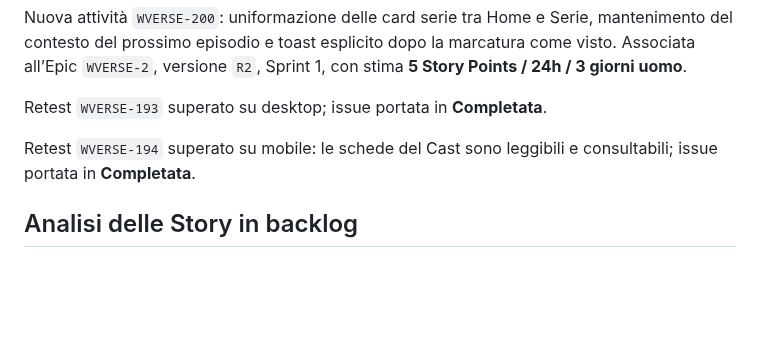
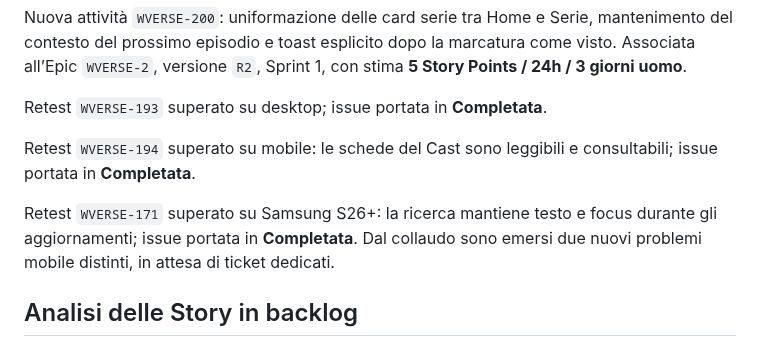
Before and after one commit to danychi1982/watchverse, a Markdown page: docs/knowledge/JIRA_WORKFLOW.md, the part around the change. Rendered like a GitHub page; blank space fills up the shorter version.

```diff
--- a/docs/knowledge/JIRA_WORKFLOW.md
+++ b/docs/knowledge/JIRA_WORKFLOW.md
@@ -198,6 +198,8 @@ Retest `WVERSE-193` superato su desktop; issue portata in **Completata**.
 
 Retest `WVERSE-194` superato su mobile: le schede del Cast sono leggibili e consultabili; issue portata in **Completata**.
 
+Retest `WVERSE-171` superato su Samsung S26+: la ricerca mantiene testo e focus durante gli aggiornamenti; issue portata in **Completata**. Dal collaudo sono emersi due nuovi problemi mobile distinti, in attesa di ticket dedicati.
+
 ## Analisi delle Story in backlog
 
 Nel ciclo di analisi sono stati prodotti deliverable funzionali e tecnici versionati in `docs/knowledge/analysis/`. Per le Story che erano ancora in `Da completare`:
```
Also changed, not shown: docs/specifications/BACKLOG_CLOUD.md (+4 -0 lines).
